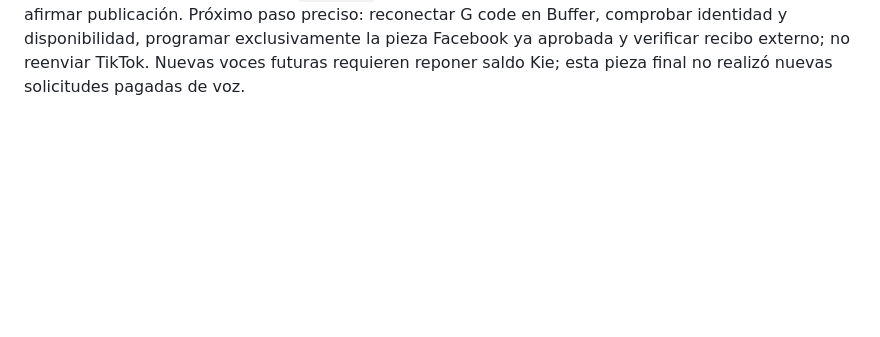
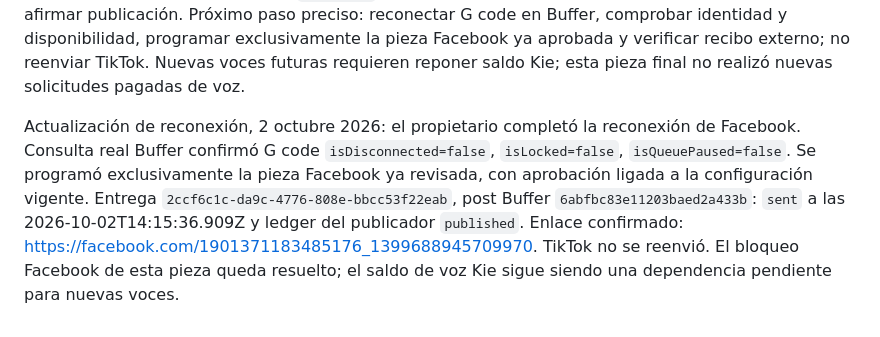
Before and after one commit to gabrielrodz3o/studio, a Markdown page: docs/mejoras-studio.md, the part around the change. GitHub-like rendering; blank space fills up the shorter version.

Commit message:
Confirm Facebook reconnection and story publication

```diff
--- a/docs/mejoras-studio.md
+++ b/docs/mejoras-studio.md
@@ -447,3 +447,5 @@ Validación de la versión corregida (2 octubre 2026): `job_3897a015-5f0e-4d4d-9
 Envío solicitado por el propietario: aprobación ligada a la versión corregida y entrega TikTok `857549e8-c320-4df8-9d31-7ca51a1f3e1e`. Facebook pieza `063b8284-6be0-42ce-8f0e-e25b275bb726`, release `022ce647-6764-430f-9c68-c75640ecb14c` aprobada pero sin programación ni entrega: consulta real de Buffer confirmó de nuevo G code `isDisconnected=true`. Requiere reconexión de la cuenta en Buffer antes de enviar. No se duplicó la publicación previa del Reel comercial ni se modificaron los horarios establecidos.
 
 Resultado confirmado: TikTok `sent` por Buffer a las 2026-10-02T14:09:57.852Z (10:09:57 RD), post `6abfbace3ac90aaf27cca5c6`, enlace https://tiktok.com/@g.code.rd/video/7692072095920033031. El publicador reconcilió la entrega a `published` en Studio. Facebook continúa pendiente de reconexión, sin afirmar publicación. Próximo paso preciso: reconectar G code en Buffer, comprobar identidad y disponibilidad, programar exclusivamente la pieza Facebook ya aprobada y verificar recibo externo; no reenviar TikTok. Nuevas voces futuras requieren reponer saldo Kie; esta pieza final no realizó nuevas solicitudes pagadas de voz.
+
+Actualización de reconexión, 2 octubre 2026: el propietario completó la reconexión de Facebook. Consulta real Buffer confirmó G code `isDisconnected=false`, `isLocked=false`, `isQueuePaused=false`. Se programó exclusivamente la pieza Facebook ya revisada, con aprobación ligada a la configuración vigente. Entrega `2ccf6c1c-da9c-4776-808e-bbcc53f22eab`, post Buffer `6abfbc83e11203baed2a433b`: `sent` a las 2026-10-02T14:15:36.909Z y ledger del publicador `published`. Enlace confirmado: https://facebook.com/1901371183485176_1399688945709970. TikTok no se reenvió. El bloqueo Facebook de esta pieza queda resuelto; el saldo de voz Kie sigue siendo una dependencia pendiente para nuevas voces.
```
